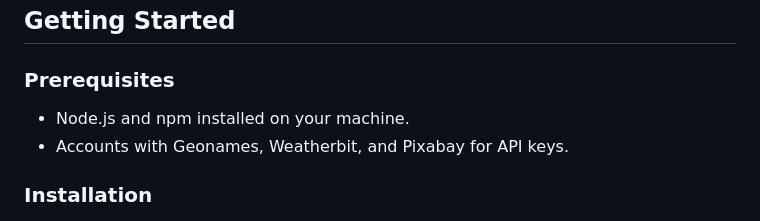
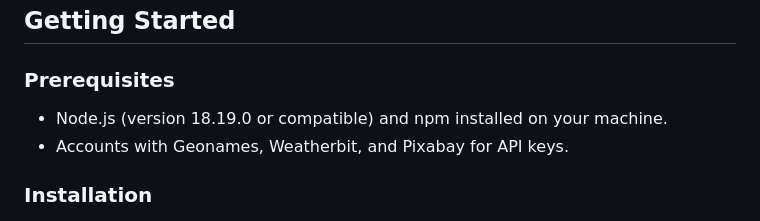
Before and after one commit to Bakeza/Travel-app, a Markdown page: README.md, the part around the change. Drawn GitHub-style.

Commit message:
Add node version

```diff
--- a/README.md
+++ b/README.md
@@ -42,7 +42,7 @@ The Travel App is a custom travel planning application that allows users to ente
 
 ### Prerequisites
 
-- Node.js and npm installed on your machine.
+- Node.js (version 18.19.0 or compatible) and npm installed on your machine.
 - Accounts with Geonames, Weatherbit, and Pixabay for API keys.
 
 ### Installation
```
